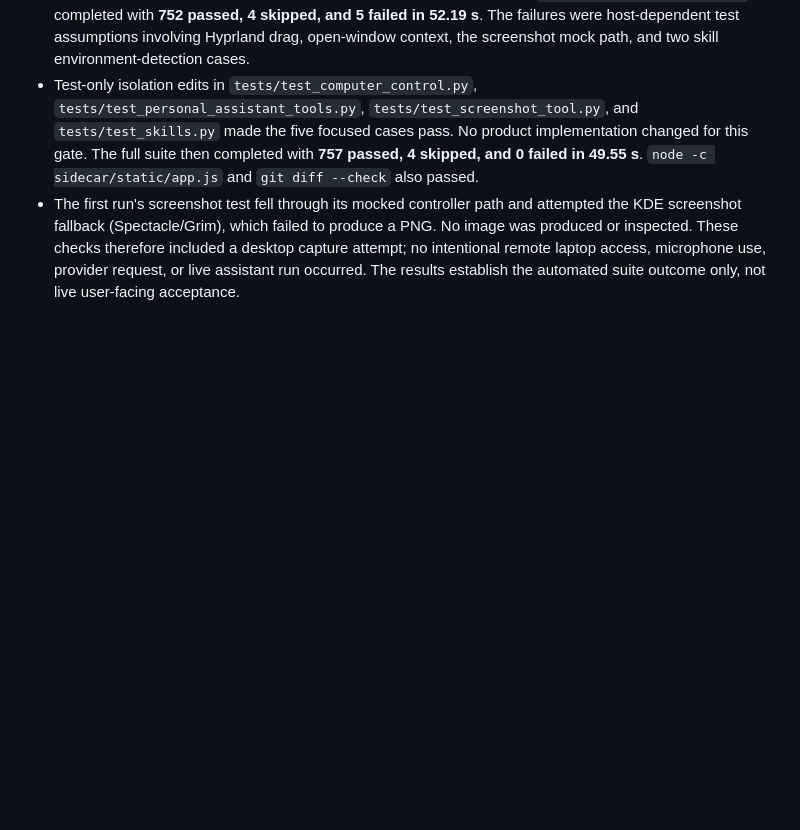
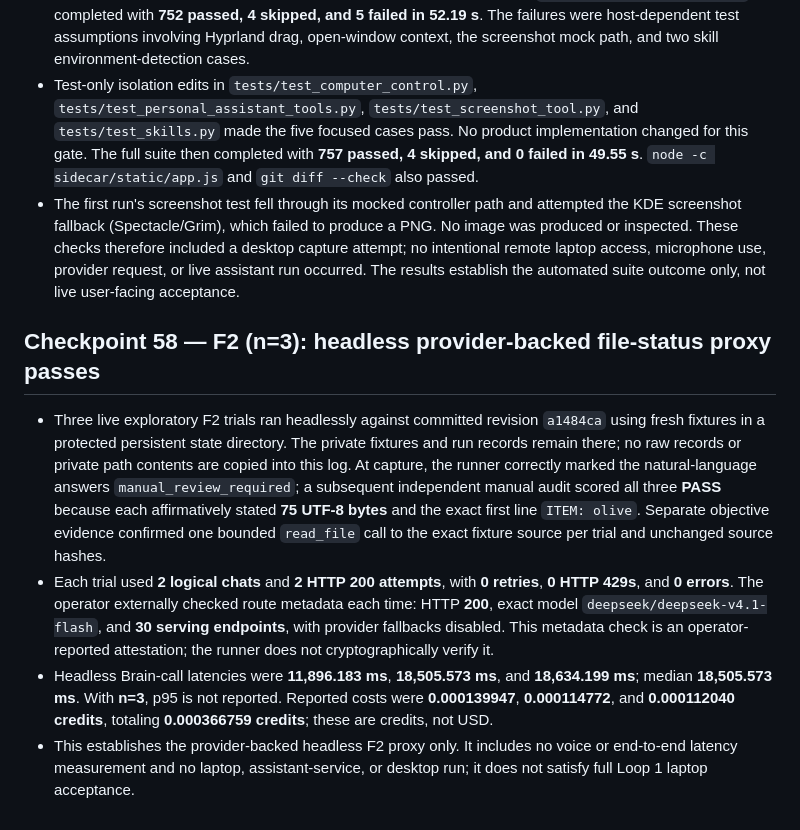
Before and after one commit to allenz2423/voice-assistant, a Markdown page: docs/implementation-log-2026-10-05.md, the part around the change. Drawn GitHub-style; blank space fills up the shorter version.

Commit message:
Record F2 exploratory headless pass baseline

```diff
--- a/docs/implementation-log-2026-10-05.md
+++ b/docs/implementation-log-2026-10-05.md
@@ -536,3 +536,10 @@ This keeps the same semantic task and oracle while ensuring the relative week/ye
 - After the user switched the host to KDE, the first full integration recheck, `uv run --no-sync pytest -q`, completed with **752 passed, 4 skipped, and 5 failed in 52.19 s**. The failures were host-dependent test assumptions involving Hyprland drag, open-window context, the screenshot mock path, and two skill environment-detection cases.
 - Test-only isolation edits in `tests/test_computer_control.py`, `tests/test_personal_assistant_tools.py`, `tests/test_screenshot_tool.py`, and `tests/test_skills.py` made the five focused cases pass. No product implementation changed for this gate. The full suite then completed with **757 passed, 4 skipped, and 0 failed in 49.55 s**. `node -c sidecar/static/app.js` and `git diff --check` also passed.
 - The first run's screenshot test fell through its mocked controller path and attempted the KDE screenshot fallback (Spectacle/Grim), which failed to produce a PNG. No image was produced or inspected. These checks therefore included a desktop capture attempt; no intentional remote laptop access, microphone use, provider request, or live assistant run occurred. The results establish the automated suite outcome only, not live user-facing acceptance.
+
+## Checkpoint 58 — F2 (n=3): headless provider-backed file-status proxy passes
+
+- Three live exploratory F2 trials ran headlessly against committed revision `a1484ca` using fresh fixtures in a protected persistent state directory. The private fixtures and run records remain there; no raw records or private path contents are copied into this log. At capture, the runner correctly marked the natural-language answers `manual_review_required`; a subsequent independent manual audit scored all three **PASS** because each affirmatively stated **75 UTF-8 bytes** and the exact first line `ITEM: olive`. Separate objective evidence confirmed one bounded `read_file` call to the exact fixture source per trial and unchanged source hashes.
+- Each trial used **2 logical chats** and **2 HTTP 200 attempts**, with **0 retries**, **0 HTTP 429s**, and **0 errors**. The operator externally checked route metadata each time: HTTP **200**, exact model `deepseek/deepseek-v4.1-flash`, and **30 serving endpoints**, with provider fallbacks disabled. This metadata check is an operator-reported attestation; the runner does not cryptographically verify it.
+- Headless Brain-call latencies were **11,896.183 ms**, **18,505.573 ms**, and **18,634.199 ms**; median **18,505.573 ms**. With **n=3**, p95 is not reported. Reported costs were **0.000139947**, **0.000114772**, and **0.000112040 credits**, totaling **0.000366759 credits**; these are credits, not USD.
+- This establishes the provider-backed headless F2 proxy only. It includes no voice or end-to-end latency measurement and no laptop, assistant-service, or desktop run; it does not satisfy full Loop 1 laptop acceptance.
```
